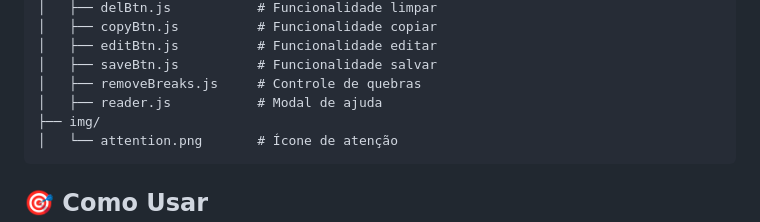
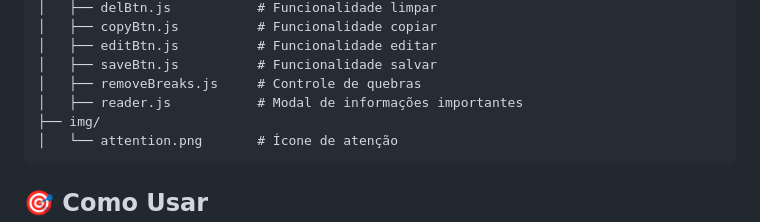
Before and after one commit to henrixpindola/killerbreak, a Markdown page: README.md, the part around the change. Rendered like a GitHub page.

Commit message:
README quase pronto.md

````diff
--- a/README.md
+++ b/README.md
@@ -65,7 +65,7 @@ assets/
 │   ├── editBtn.js          # Funcionalidade editar
 │   ├── saveBtn.js          # Funcionalidade salvar
 │   ├── removeBreaks.js     # Controle de quebras
-│   ├── reader.js           # Modal de ajuda
+│   ├── reader.js           # Modal de informações importantes
 ├── img/
 │   └── attention.png       # Ícone de atenção
 ```
````
